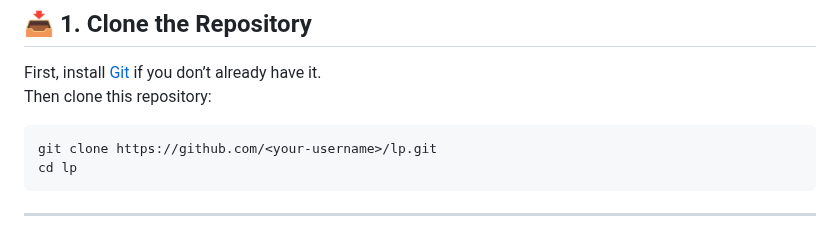
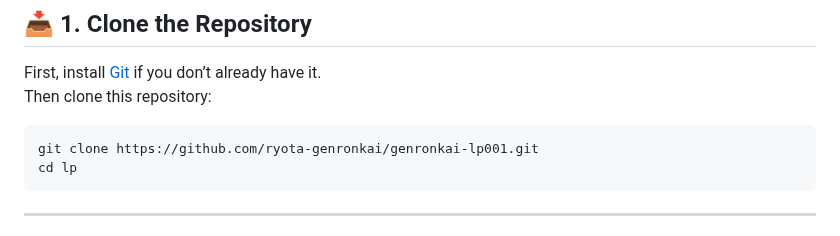
Before and after one commit to ryota-genronkai/genronkai-lp001, a Markdown page: README.md, the part around the change. Drawn GitHub-style.

````diff
--- a/README.md
+++ b/README.md
@@ -12,7 +12,7 @@ First, install [Git](https://git-scm.com/downloads) if you don’t already have
 Then clone this repository:
 
 ```bash
-git clone https://github.com/<your-username>/lp.git
+git clone https://github.com/ryota-genronkai/genronkai-lp001.git
 cd lp
 ```
 ---
````
